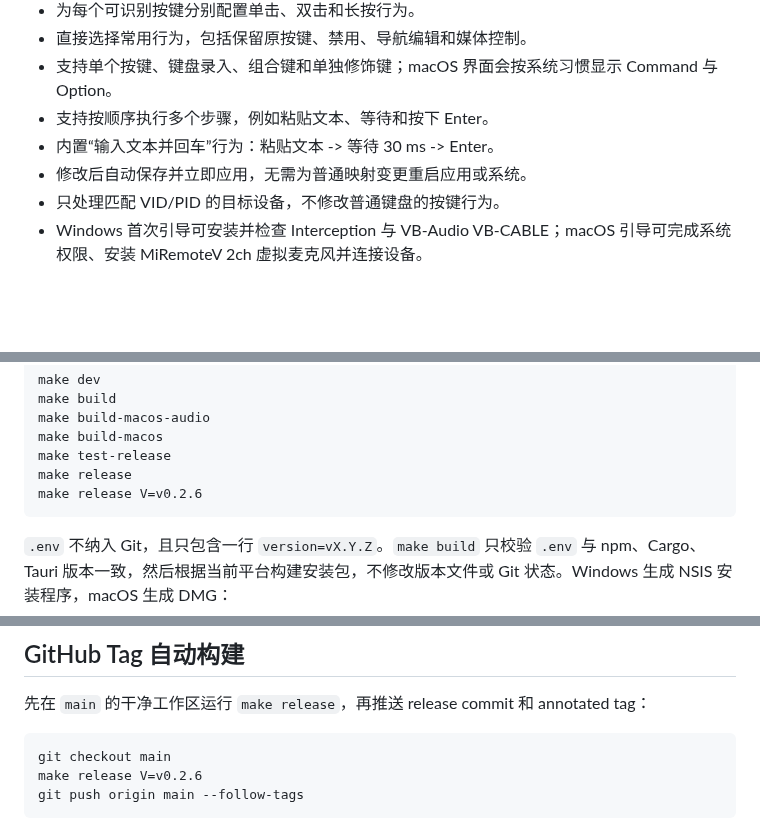
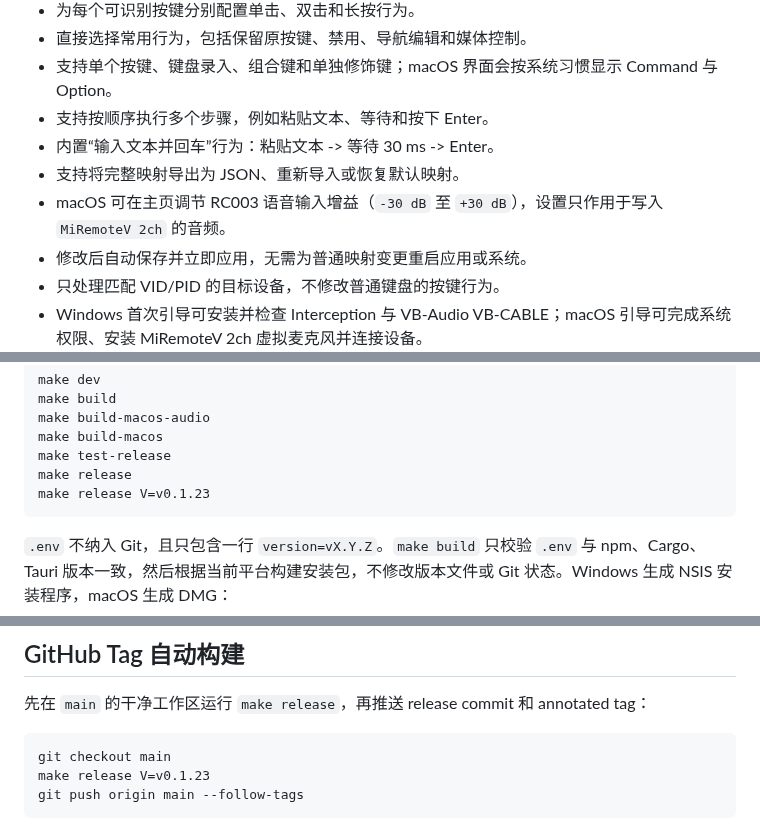
Before and after one commit to leowzz/axonkey, a Markdown page: README.md, 3 parts joined by grey strips. Rendered like a GitHub page; blank space fills up the shorter version.

````diff
--- a/README.md
+++ b/README.md
@@ -18,6 +40,8 @@ Axonkey 是一款面向小米 RC003 蓝牙遥控器的 Windows 与 macOS 本地
 - 支持单个按键、键盘录入、组合键和单独修饰键；macOS 界面会按系统习惯显示 Command 与 Option。
 - 支持按顺序执行多个步骤，例如粘贴文本、等待和按下 Enter。
 - 内置“输入文本并回车”行为：粘贴文本 -> 等待 30 ms -> Enter。
+- 支持将完整映射导出为 JSON、重新导入或恢复默认映射。
+- macOS 可在主页调节 RC003 语音输入增益（`-30 dB` 至 `+30 dB`），设置只作用于写入 `MiRemoteV 2ch` 的音频。
 - 修改后自动保存并立即应用，无需为普通映射变更重启应用或系统。
 - 只处理匹配 VID/PID 的目标设备，不修改普通键盘的按键行为。
 - Windows 首次引导可安装并检查 Interception 与 VB-Audio VB-CABLE；macOS 引导可完成系统权限、安装 MiRemoteV 2ch 虚拟麦克风并连接设备。
@@ -149,7 +173,7 @@ make build-macos-audio
 make build-macos
 make test-release
 make release
-make release V=v0.2.6
+make release V=v0.1.23
 ```
 
 `.env` 不纳入 Git，且只包含一行 `version=vX.Y.Z`。`make build` 只校验 `.env` 与 npm、Cargo、Tauri
@@ -181,7 +205,7 @@ src-tauri/target/release/bundle/dmg/Axonkey_<version>_<arch>.dmg
 
 ```bash
 git checkout main
-make release V=v0.2.6
+make release V=v0.1.23
 git push origin main --follow-tags
 ```
 
````
Also changed, not shown: other parts of README.md (+40 -5 lines), docs/images/axonkey-home.jpg (added), docs/images/axonkey-mapping.jpg (added).
